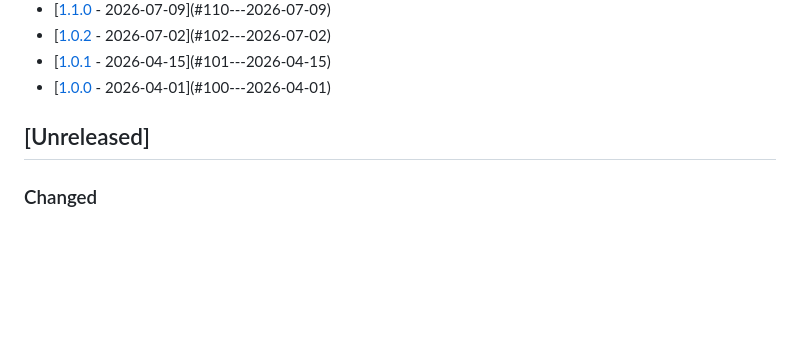
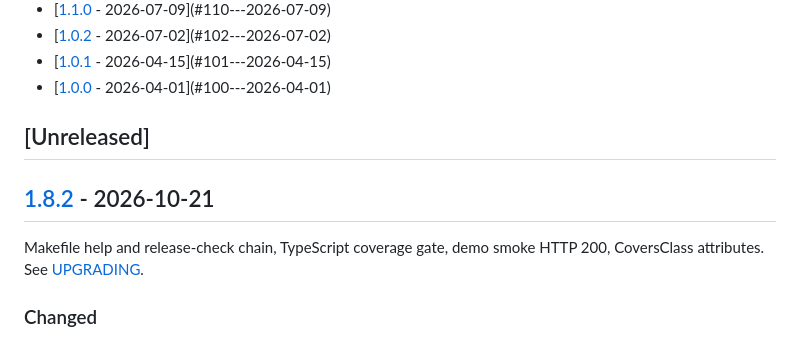
Before and after one commit to nowo-tech/OTPInputBundle, a Markdown page: docs/CHANGELOG.md, the part around one of its changes. Drawn GitHub-style; blank space fills up the shorter version.

Commit message:
Release v1.8.2: Makefile help and release-check chain, TypeScript coverage gate, demo smoke HTTP 200, Cove

```diff
--- a/docs/CHANGELOG.md
+++ b/docs/CHANGELOG.md
@@ -30,6 +31,10 @@ The format is based on [Keep a Changelog](https://keepachangelog.com/en/1.0.0/).
 
 ## [Unreleased]
 
+## [1.8.2] - 2026-10-21
+
+Makefile help and release-check chain, TypeScript coverage gate, demo smoke HTTP 200, CoversClass attributes. See [UPGRADING](UPGRADING.md#to-182).
+
 ### Changed
 
 - Makefile: new `help` target (default goal) in the canonical block order (REQ-MAKE-001); `release-check` runs sequentially from `ensure-up` and adds `check-no-raw-html-form` and `validate-translations` (REQ-MAKE-002).
```
Also changed, not shown: other parts of docs/CHANGELOG.md (+3 -0 lines), docs/UPGRADING.md (+9 -0 lines).
